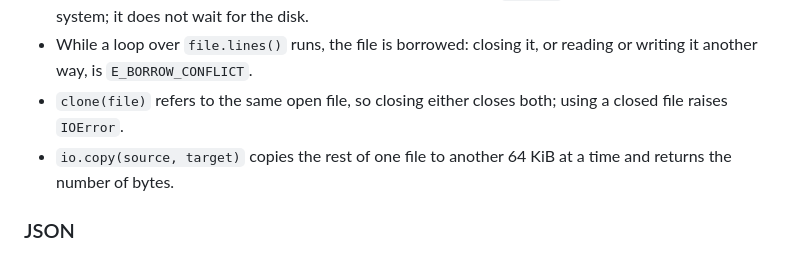
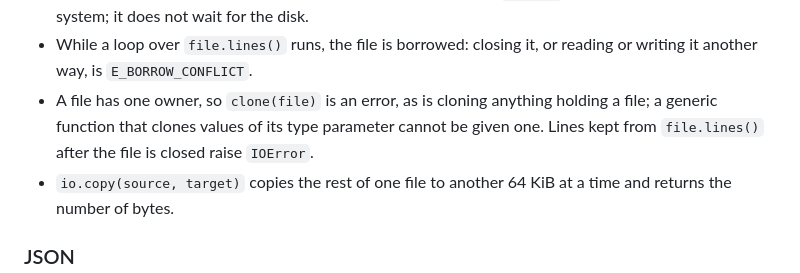
Before and after one commit to sayon-lang/docs.sayon-lang.org, a Markdown page: language.md, the part around the change. Rendered like a GitHub page.

```diff
--- a/language.md
+++ b/language.md
@@ -653,7 +653,7 @@ file.close()
 - `read` gives the rest of the file as text; `read_bytes(count)` and `write_bytes(bytes)` work with `Array<byte>`, keeping any bytes as they are. `position()` and `seek(position)` count bytes from the start.
 - `close()` writes what is still buffered and closes the file, raising `IOError` if writing fails; the file cannot be used afterwards. A file that is not closed is closed when it is no longer used, but without a report, and before the program ends every open file's buffer is written. `flush()` passes buffered output to the system; it does not wait for the disk.
 - While a loop over `file.lines()` runs, the file is borrowed: closing it, or reading or writing it another way, is `E_BORROW_CONFLICT`.
-- `clone(file)` refers to the same open file, so closing either closes both; using a closed file raises `IOError`.
+- A file has one owner, so `clone(file)` is an error, as is cloning anything holding a file; a generic function that clones values of its type parameter cannot be given one. Lines kept from `file.lines()` after the file is closed raise `IOError`.
 - `io.copy(source, target)` copies the rest of one file to another 64 KiB at a time and returns the number of bytes.
 
 ### JSON
```
Also changed, not shown: implementation.md (+3 -1 lines).
